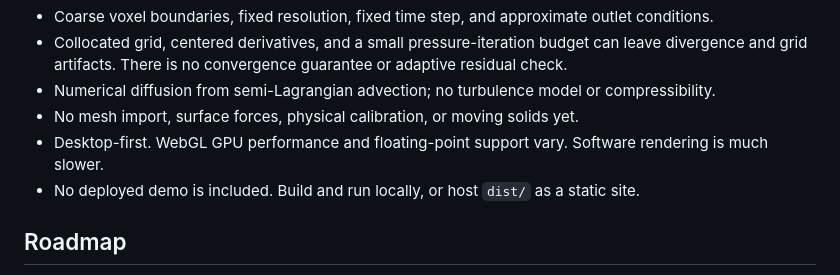
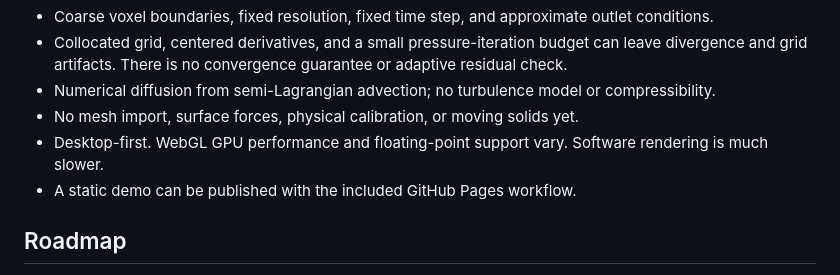
Before and after one commit to bnovarini/flowforge, a Markdown page: README.md, the part around one of its changes. Drawn GitHub-style.

```diff
--- a/README.md
+++ b/README.md
@@ -63,7 +62,7 @@ Known limits:
 - Numerical diffusion from semi-Lagrangian advection; no turbulence model or compressibility.
 - No mesh import, surface forces, physical calibration, or moving solids yet.
 - Desktop-first. WebGL GPU performance and floating-point support vary. Software rendering is much slower.
-- No deployed demo is included. Build and run locally, or host `dist/` as a static site.
+- A static demo can be published with the included GitHub Pages workflow.
 
 ## Roadmap
 
```
Also changed, not shown: other parts of README.md (+0 -1 lines).
